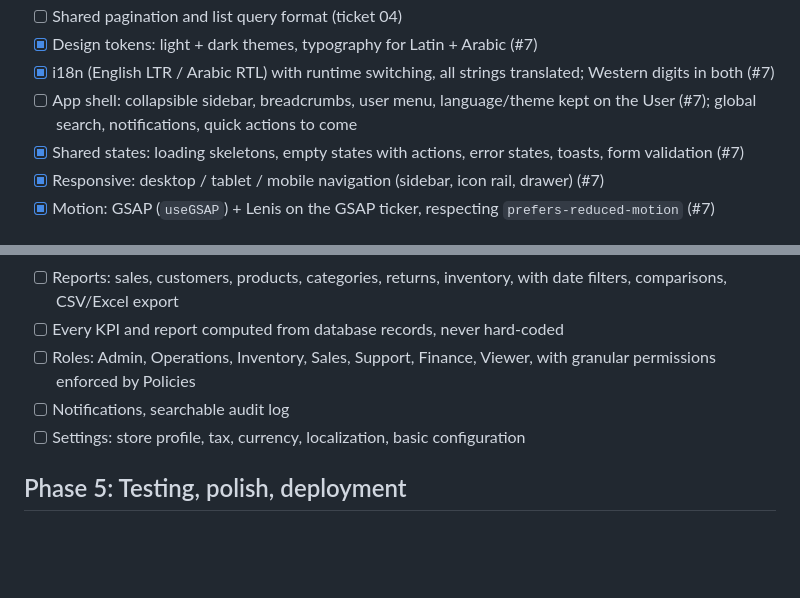
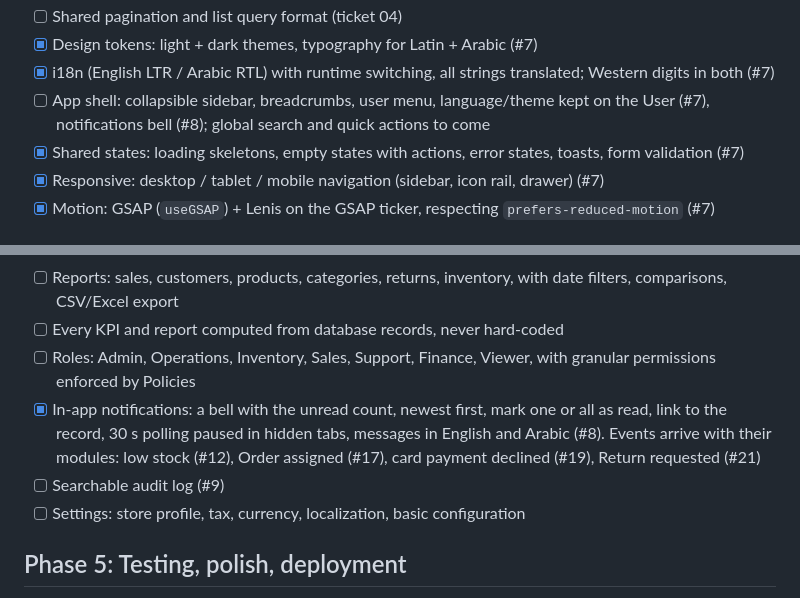
Before and after one commit to mohamadkheiredine/INKCODE-Ecommerce, a Markdown page: docs/requirements.md, 2 parts joined by grey strips. Rendered like a GitHub page; blank space fills up the shorter version.

```diff
--- a/docs/requirements.md
+++ b/docs/requirements.md
@@ -18,7 +18,7 @@ Scoring weights: UI/UX 25% · functional completeness 25% · backend architectur
 - [ ] Shared pagination and list query format (ticket 04)
 - [x] Design tokens: light + dark themes, typography for Latin + Arabic (#7)
 - [x] i18n (English LTR / Arabic RTL) with runtime switching, all strings translated; Western digits in both (#7)
-- [ ] App shell: collapsible sidebar, breadcrumbs, user menu, language/theme kept on the User (#7); global search, notifications, quick actions to come
+- [ ] App shell: collapsible sidebar, breadcrumbs, user menu, language/theme kept on the User (#7), notifications bell (#8); global search and quick actions to come
 - [x] Shared states: loading skeletons, empty states with actions, error states, toasts, form validation (#7)
 - [x] Responsive: desktop / tablet / mobile navigation (sidebar, icon rail, drawer) (#7)
 - [x] Motion: GSAP (`useGSAP`) + Lenis on the GSAP ticker, respecting `prefers-reduced-motion` (#7)
@@ -58,7 +58,8 @@ Scoring weights: UI/UX 25% · functional completeness 25% · backend architectur
 - [ ] Reports: sales, customers, products, categories, returns, inventory, with date filters, comparisons, CSV/Excel export
 - [ ] Every KPI and report computed from database records, never hard-coded
 - [ ] Roles: Admin, Operations, Inventory, Sales, Support, Finance, Viewer, with granular permissions enforced by Policies
-- [ ] Notifications, searchable audit log
+- [x] In-app notifications: a bell with the unread count, newest first, mark one or all as read, link to the record, 30 s polling paused in hidden tabs, messages in English and Arabic (#8). Events arrive with their modules: low stock (#12), Order assigned (#17), card payment declined (#19), Return requested (#21)
+- [ ] Searchable audit log (#9)
 - [ ] Settings: store profile, tax, currency, localization, basic configuration
 
 ## Phase 5: Testing, polish, deployment
```
Also changed, not shown: README.md (+3 -1 lines), docs/engineering-note.md (+15 -0 lines).
